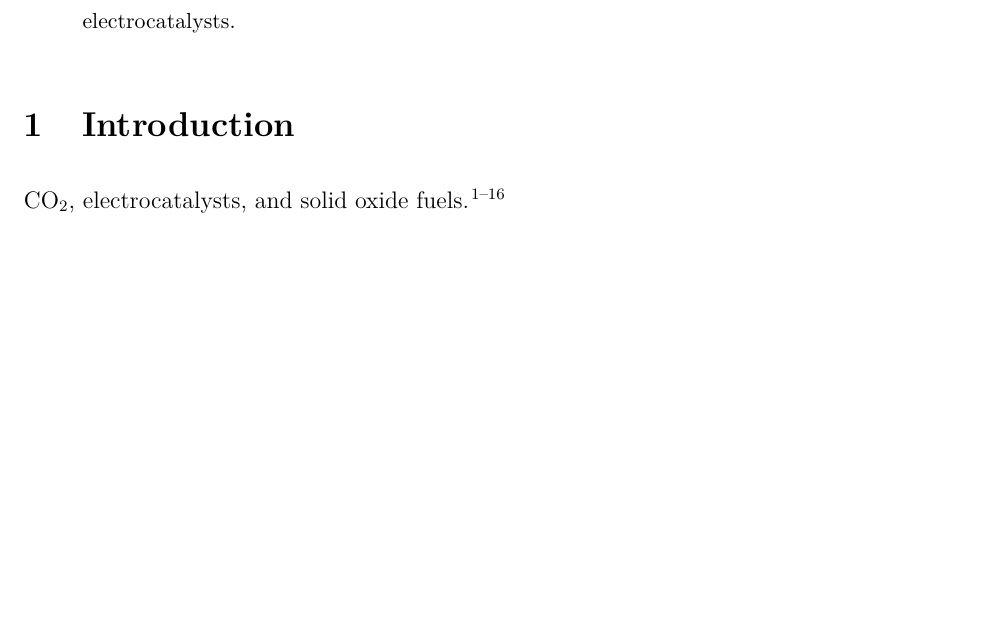
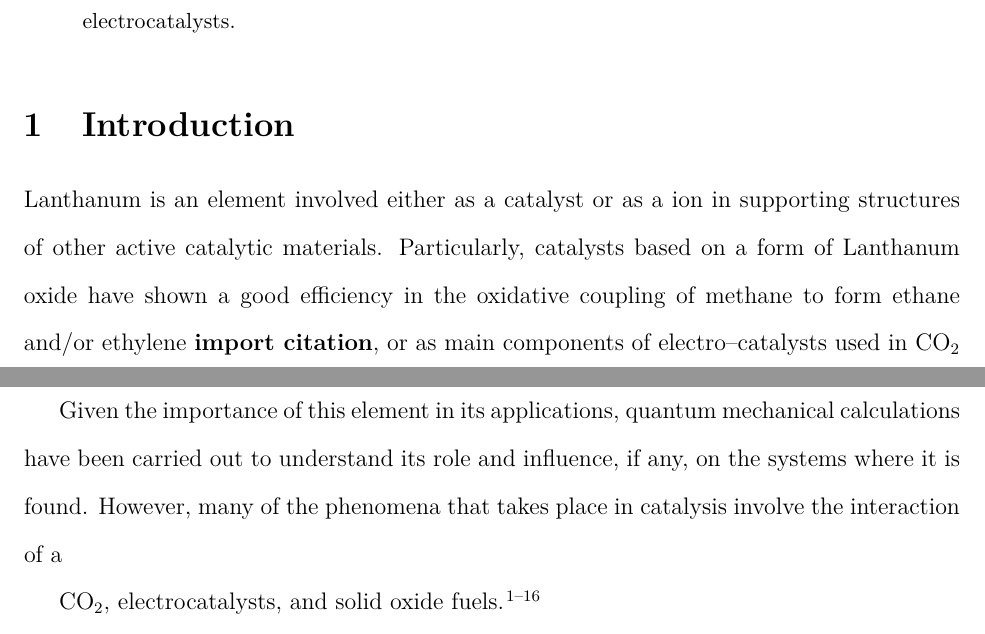
Before and after one commit to fmmartinez/paper4, a LaTeX paper (Paper/paper.tex): part of page 2 of 14 before the commit and two parts of pages 2 and 3 of 14 after it, the two joined at a grey line, cut so that both start at the same text, the shorter picture padded with empty space. Compiled offline with pdfLaTeX.

Commit message:
Update paper.tex

```diff
--- a/Paper/paper.tex
+++ b/Paper/paper.tex
@@ -25,6 +25,15 @@ Conversion of CO2 to syngas can be achieved in solid oxide electrolysis cells at
 
 
 \section{Introduction}
+
+% introduce lanthanum uses
+Lanthanum is an element involved either as a catalyst or as a ion in supporting structures of other active catalytic materials.
+Particularly, catalysts based on a form of Lanthanum oxide have shown a good efficiency in the oxidative coupling of methane to form ethane and/or ethylene \textbf{import citation}, or as main components of electro--catalysts used in CO$_2$ conversion to CO \textbf{import citation}.
+
+% what is the problem with lanthanum
+
+Given the importance of this element in its applications, quantum mechanical calculations have been carried out to understand its role and influence, if any, on the systems where it is found.
+However, many of the phenomena that takes place in catalysis involve the interaction of a
 
 CO$_2$, electrocatalysts, and solid oxide fuels.\cite{
 habisreutinger_photocatalytic_2013,
```
